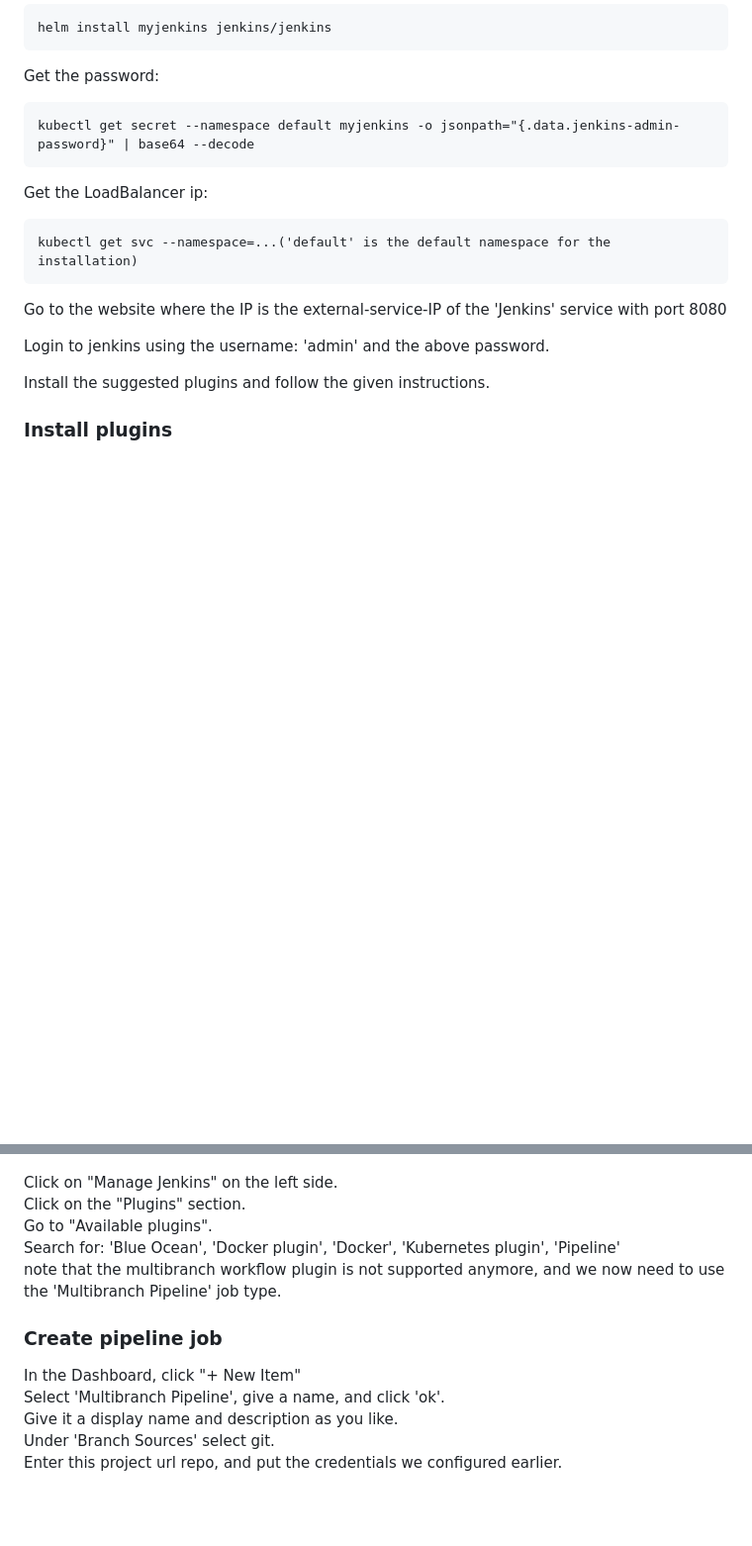
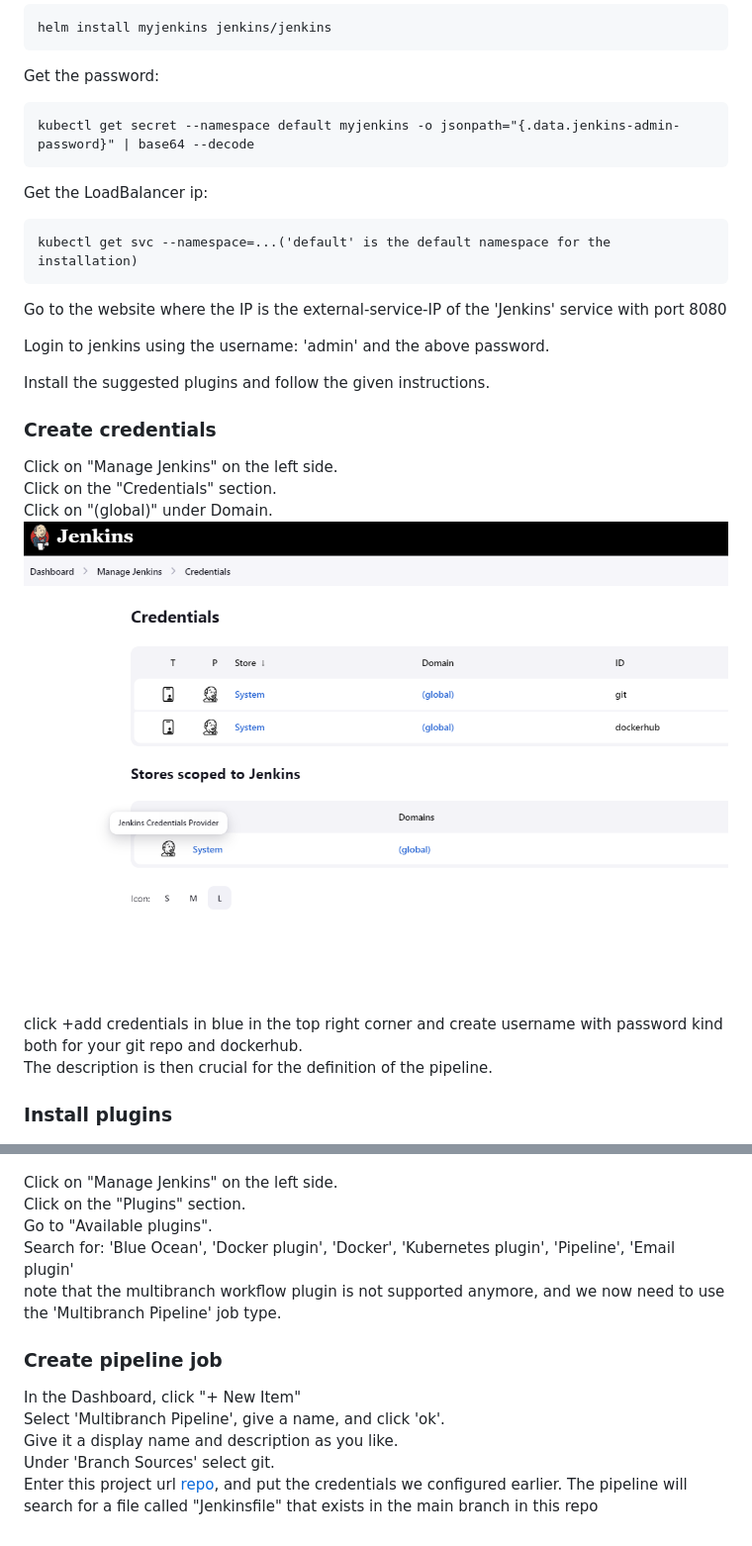
Before and after one commit to Milk18/final_project, a Markdown page: Readme/Jenkins.md, 2 parts joined by grey strips. Shown: that part at 99% size. Drawn GitHub-style; pictures changed too: images/jenkinscred.png (added); blank space fills up the shorter version.

```diff
--- a/Readme/Jenkins.md
+++ b/Readme/Jenkins.md
@@ -39,6 +39,14 @@ Go to the website where the IP is the external-service-IP of the 'Jenkins' servi
 Login to jenkins using the username: 'admin' and the above password.
 
 Install the suggested plugins and follow the given instructions.
+### Create credentials
+Click on "Manage Jenkins" on the left side. \
+Click on the "Credentials" section. \
+Click on "(global)" under Domain. \
+![plot](../images/jenkinscred.png)
+click +add credentials in blue in the top right corner and create username
+with password kind both for your git repo and dockerhub. \
+The description is then crucial for the definition of the pipeline.
 
 ### Install plugins
 
@@ -47,7 +55,7 @@ Install the suggested plugins and follow the given instructions.
 Click on "Manage Jenkins" on the left side. \
 Click on the "Plugins" section. \
 Go to "Available plugins". \
-Search for: 'Blue Ocean', 'Docker plugin', 'Docker', 'Kubernetes plugin', 'Pipeline' \
+Search for: 'Blue Ocean', 'Docker plugin', 'Docker', 'Kubernetes plugin', 'Pipeline', 'Email plugin' \
 note that the multibranch workflow plugin is not supported anymore, and we now need to use the
 'Multibranch Pipeline' job type.
 
@@ -56,4 +64,5 @@ In the Dashboard, click "+ New Item" \
 Select 'Multibranch Pipeline', give a name, and click 'ok'. \
 Give it a display name and description as you like. \
 Under 'Branch Sources' select git. \
-Enter this project url repo, and put the credentials we configured earlier.
+Enter this project url [repo](https://github.com/Milk18/final_project), and put the credentials we configured earlier.
+The pipeline will search for a file called "Jenkinsfile" that exists in the main branch in this repo
```
Also changed, not shown: Readme/pro-grafana.md (added, +178 -0 lines), images/grafanahome.png (added), images/pro.jpg (added), images/prometheusip.png (added), images/prosync.png (added), images/query.png (added), 1 other file.
